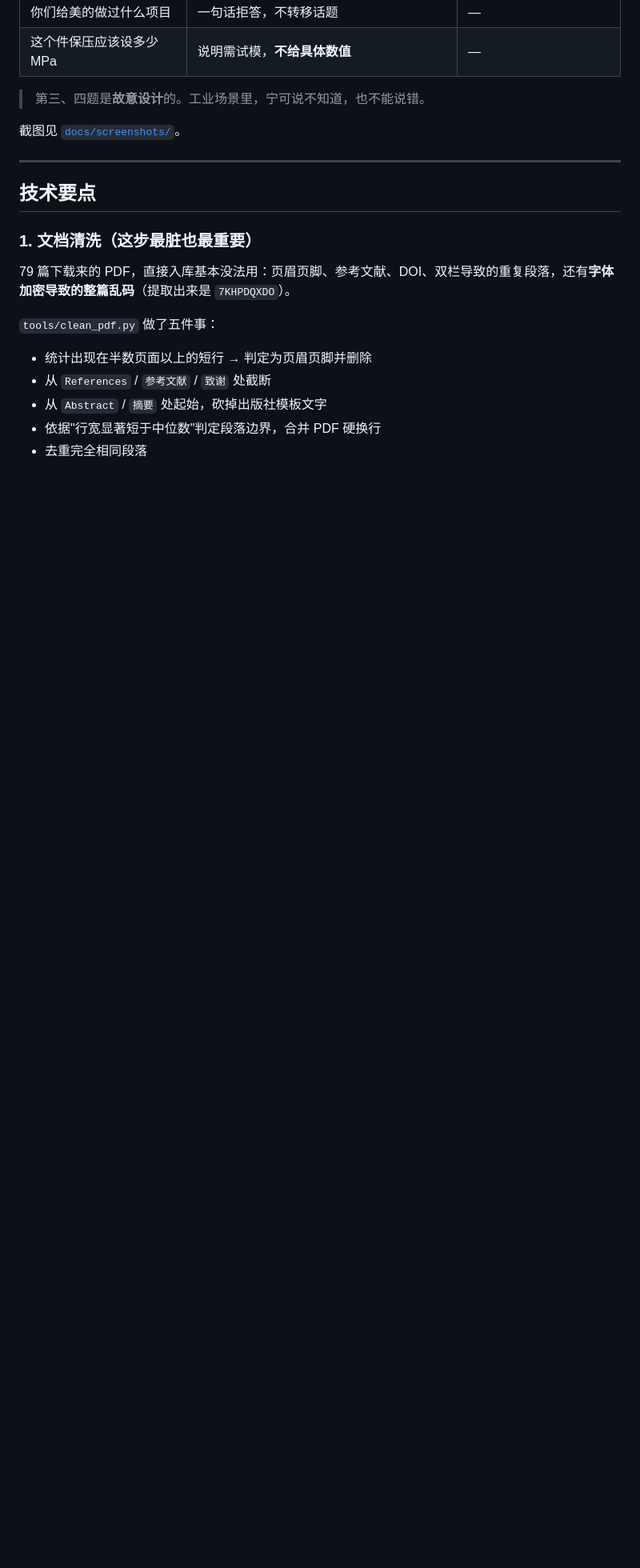
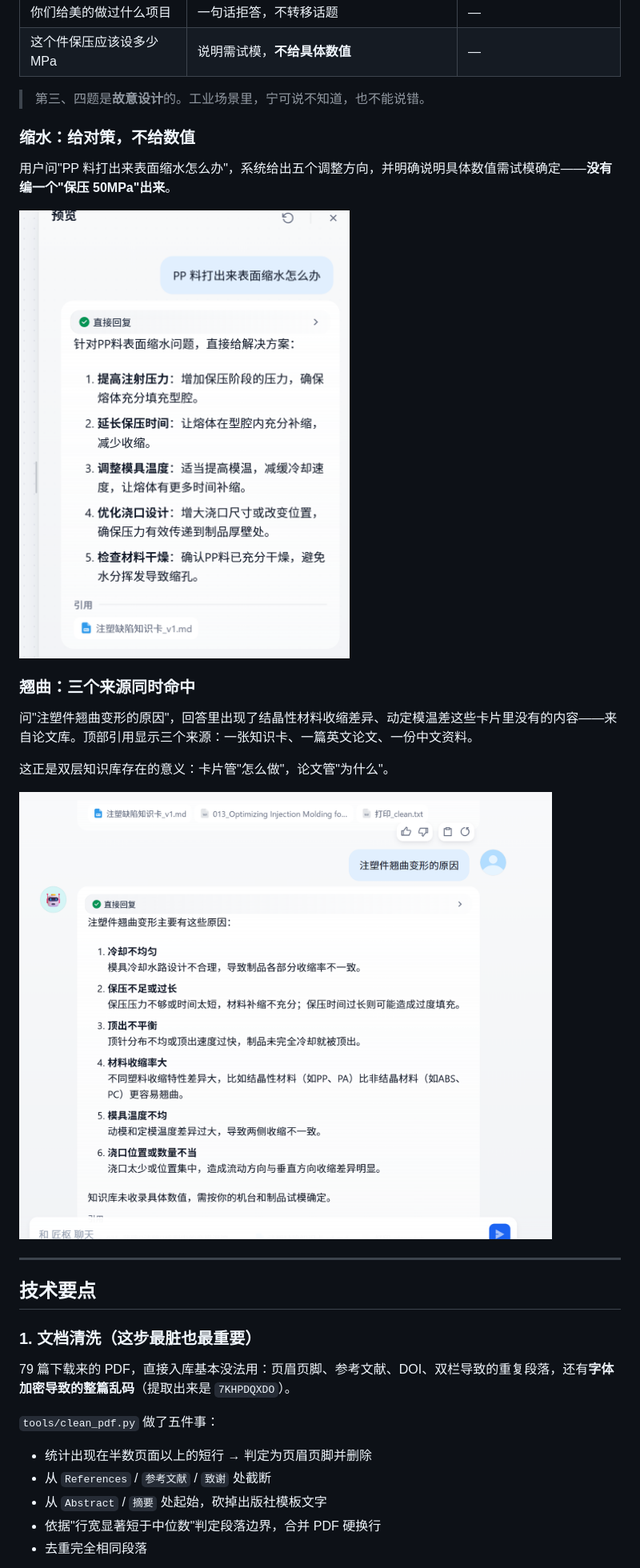
Before and after one commit to wjb616/jiangshu, a Markdown page: README.md, the part around the change. Shown at 80% size. Drawn GitHub-style; pictures changed too: docs/screenshots/01-shrinkage.png (added), docs/screenshots/02-warpage.png (added); blank space fills up the shorter version.

Commit message:
docs: 添加运行截图
- 缩水问答示例
- 翘曲问答示例（三来源命中）

```diff
--- a/README.md
+++ b/README.md
@@ -52,7 +52,19 @@ flowchart TD
 
 > 第三、四题是**故意设计**的。工业场景里，宁可说不知道，也不能说错。
 
-截图见 [`docs/screenshots/`](docs/screenshots)。
+### 缩水：给对策，不给数值
+
+用户问"PP 料打出来表面缩水怎么办"，系统给出五个调整方向，并明确说明具体数值需试模确定——**没有编一个"保压 50MPa"出来**。
+
+![缩水示例](docs/screenshots/01-shrinkage.png)
+
+### 翘曲：三个来源同时命中
+
+问"注塑件翘曲变形的原因"，回答里出现了结晶性材料收缩差异、动定模温差这些卡片里没有的内容——来自论文库。顶部引用显示三个来源：一张知识卡、一篇英文论文、一份中文资料。
+
+这正是双层知识库存在的意义：卡片管"怎么做"，论文管"为什么"。
+
+![翘曲示例](docs/screenshots/02-warpage.png)
 
 ---
 
```
